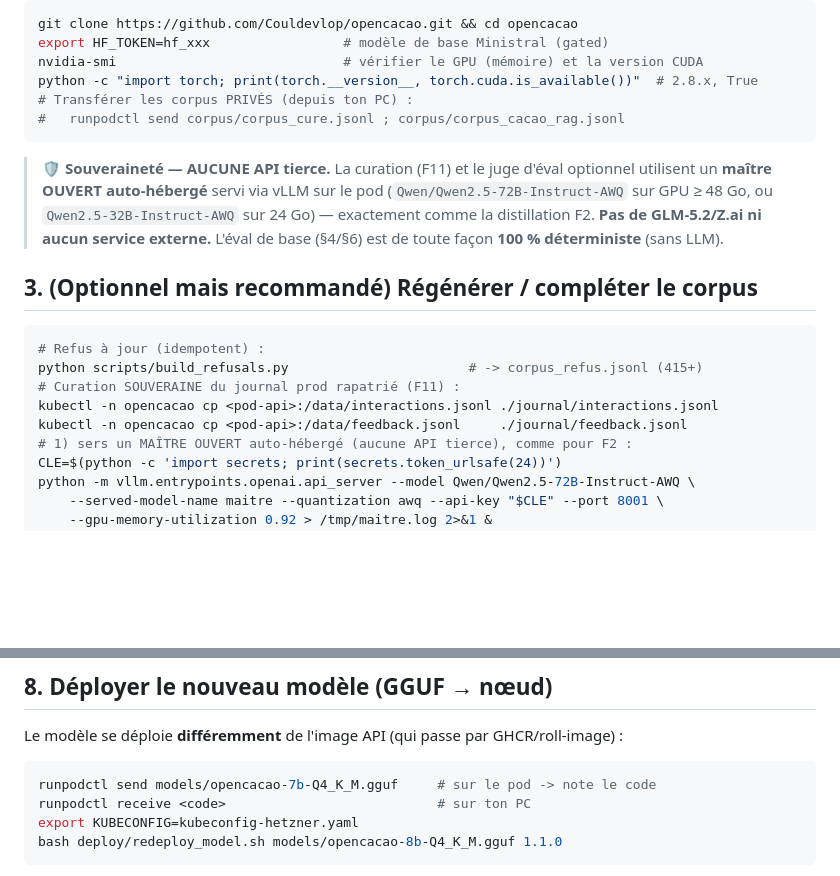
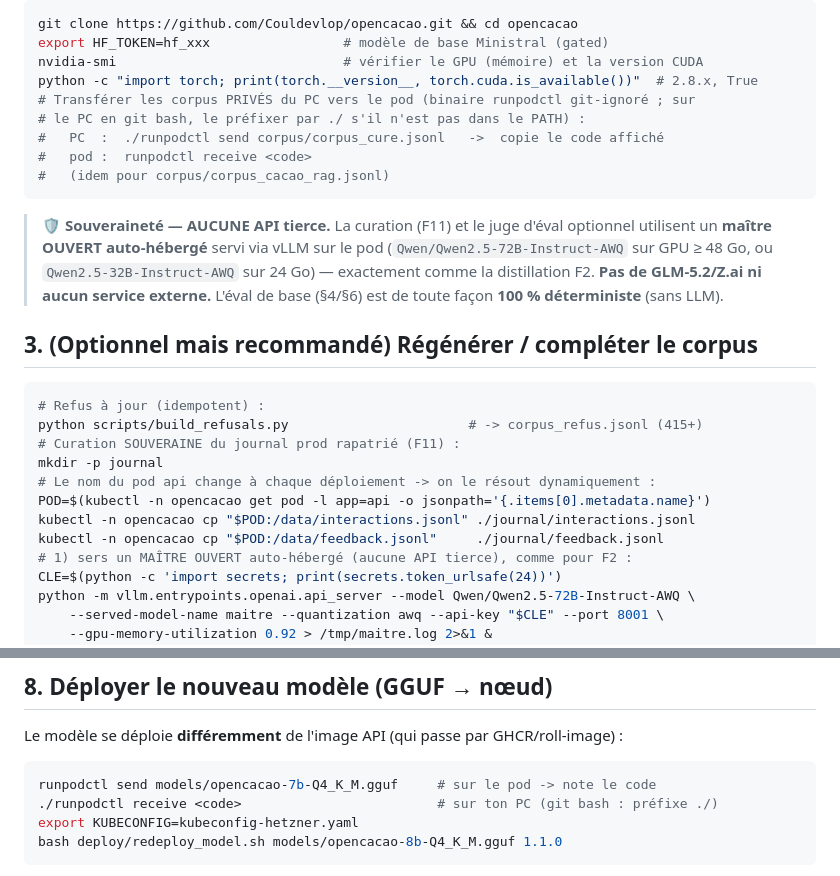
Before and after one commit to Couldevlop/opencacao, a Markdown page: docs/REENTRAINEMENT_prochain.md, 2 parts joined by grey strips. Rendered like a GitHub page; blank space fills up the shorter version.

Commit message:
docs(training): runbook robuste — résolution dynamique du pod + ./runpodctl
- kubectl cp : résout le nom du pod api dynamiquement (POD=$(kubectl get pod -l
  app=api ...)) au lieu du placeholder <pod-api> qui faisait échouer la commande.
- runpodctl côté PC (git bash) : préfixer par ./ (binaire git-ignoré, hors PATH).

````diff
--- a/docs/REENTRAINEMENT_prochain.md
+++ b/docs/REENTRAINEMENT_prochain.md
@@ -39,8 +39,11 @@ git clone https://github.com/Couldevlop/opencacao.git && cd opencacao
 export HF_TOKEN=hf_xxx                 # modèle de base Ministral (gated)
 nvidia-smi                             # vérifier le GPU (mémoire) et la version CUDA
 python -c "import torch; print(torch.__version__, torch.cuda.is_available())"  # 2.8.x, True
-# Transférer les corpus PRIVÉS (depuis ton PC) :
-#   runpodctl send corpus/corpus_cure.jsonl ; corpus/corpus_cacao_rag.jsonl
+# Transférer les corpus PRIVÉS du PC vers le pod (binaire runpodctl git-ignoré ; sur
+# le PC en git bash, le préfixer par ./ s'il n'est pas dans le PATH) :
+#   PC  :  ./runpodctl send corpus/corpus_cure.jsonl   ->  copie le code affiché
+#   pod :  runpodctl receive <code>
+#   (idem pour corpus/corpus_cacao_rag.jsonl)
 ```
 
 > 🛡️ **Souveraineté — AUCUNE API tierce.** La curation (F11) et le juge d'éval optionnel
@@ -55,8 +58,11 @@ python -c "import torch; print(torch.__version__, torch.cuda.is_available())"  #
 # Refus à jour (idempotent) :
 python scripts/build_refusals.py                       # -> corpus_refus.jsonl (415+)
 # Curation SOUVERAINE du journal prod rapatrié (F11) :
-kubectl -n opencacao cp <pod-api>:/data/interactions.jsonl ./journal/interactions.jsonl
-kubectl -n opencacao cp <pod-api>:/data/feedback.jsonl     ./journal/feedback.jsonl
+mkdir -p journal
+# Le nom du pod api change à chaque déploiement -> on le résout dynamiquement :
+POD=$(kubectl -n opencacao get pod -l app=api -o jsonpath='{.items[0].metadata.name}')
+kubectl -n opencacao cp "$POD:/data/interactions.jsonl" ./journal/interactions.jsonl
+kubectl -n opencacao cp "$POD:/data/feedback.jsonl"     ./journal/feedback.jsonl
 # 1) sers un MAÎTRE OUVERT auto-hébergé (aucune API tierce), comme pour F2 :
 CLE=$(python -c 'import secrets; print(secrets.token_urlsafe(24))')
 python -m vllm.entrypoints.openai.api_server --model Qwen/Qwen2.5-72B-Instruct-AWQ \
@@ -123,7 +129,7 @@ Le modèle se déploie **différemment** de l'image API (qui passe par GHCR/roll
 
 ```sh
 runpodctl send models/opencacao-7b-Q4_K_M.gguf     # sur le pod -> note le code
-runpodctl receive <code>                           # sur ton PC
+./runpodctl receive <code>                         # sur ton PC (git bash : préfixe ./)
 export KUBECONFIG=kubeconfig-hetzner.yaml
 bash deploy/redeploy_model.sh models/opencacao-8b-Q4_K_M.gguf 1.1.0
 ```
````
